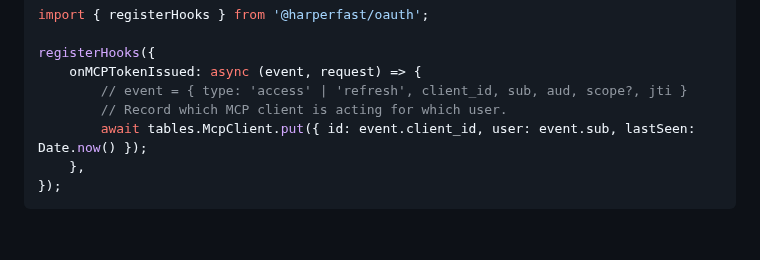
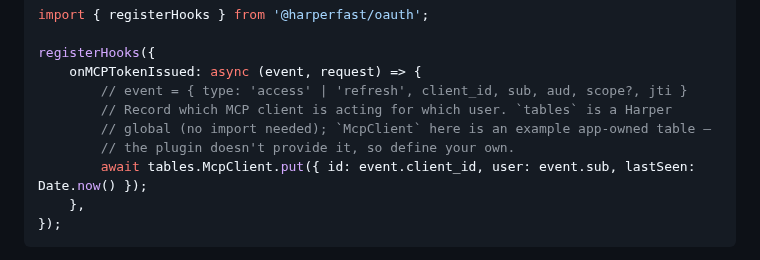
Before and after one commit to HarperFast/oauth, a Markdown page: docs/mcp-oauth.md, the part around the change. Drawn GitHub-style; blank space fills up the shorter version.

```diff
--- a/docs/mcp-oauth.md
+++ b/docs/mcp-oauth.md
@@ -317,7 +317,9 @@ import { registerHooks } from '@harperfast/oauth';
 registerHooks({
 	onMCPTokenIssued: async (event, request) => {
 		// event = { type: 'access' | 'refresh', client_id, sub, aud, scope?, jti }
-		// Record which MCP client is acting for which user.
+		// Record which MCP client is acting for which user. `tables` is a Harper
+		// global (no import needed); `McpClient` here is an example app-owned table —
+		// the plugin doesn't provide it, so define your own.
 		await tables.McpClient.put({ id: event.client_id, user: event.sub, lastSeen: Date.now() });
 	},
 });
```
Also changed, not shown: docs/lifecycle-hooks.md (+3 -1 lines).
